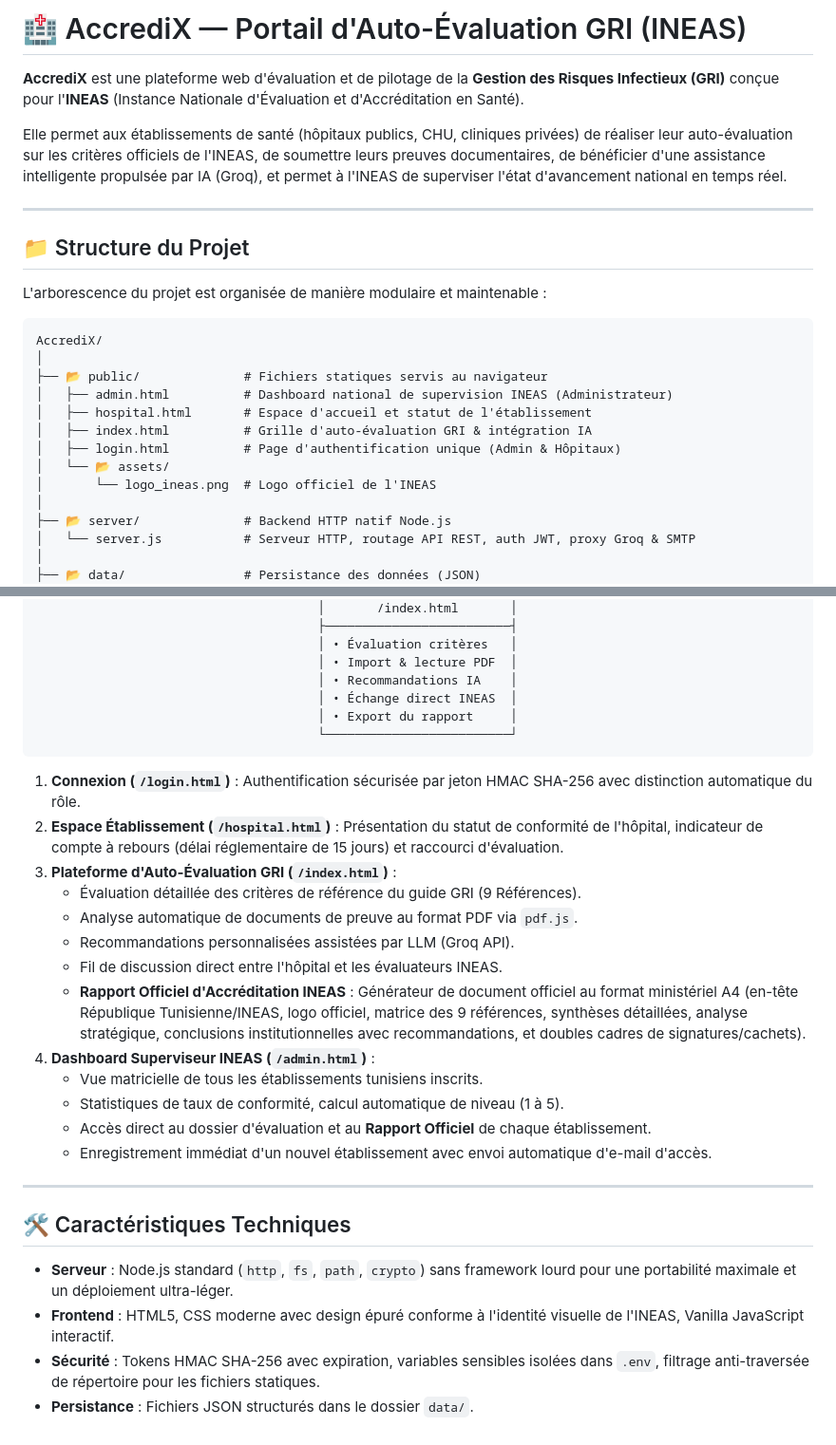
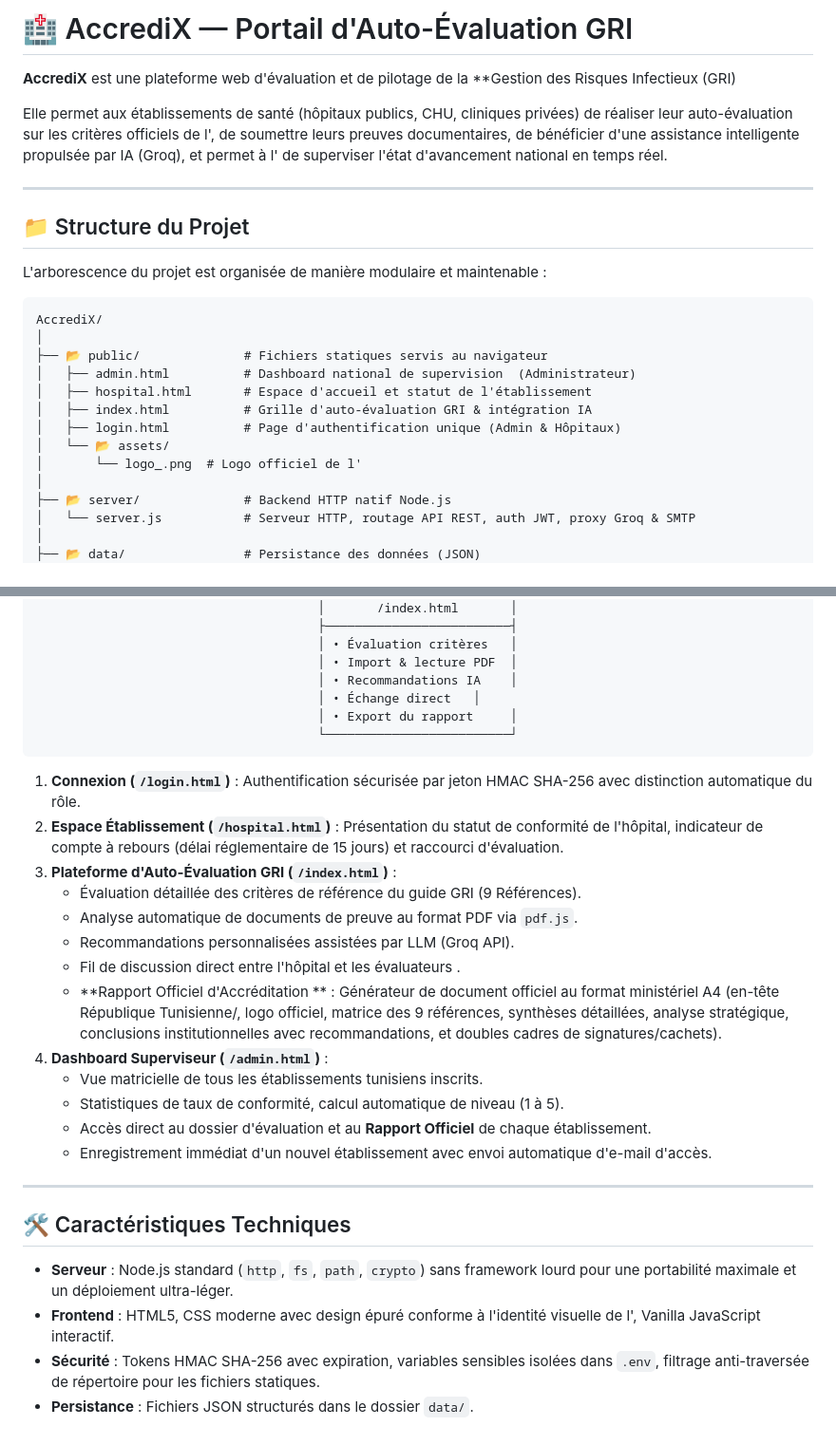
Before and after one commit to bentahernizar/AccrediX, a Markdown page: README.md, 2 parts joined by grey strips. Shown at 95% size. Drawn GitHub-style.

````diff
--- a/README.md
+++ b/README.md
@@ -1,8 +1,8 @@
-# 🏥 AccrediX — Portail d'Auto-Évaluation GRI (INEAS)
+# 🏥 AccrediX — Portail d'Auto-Évaluation GRI
 
-**AccrediX** est une plateforme web d'évaluation et de pilotage de la **Gestion des Risques Infectieux (GRI)** conçue pour l'**INEAS** (Instance Nationale d'Évaluation et d'Accréditation en Santé).
+**AccrediX** est une plateforme web d'évaluation et de pilotage de la **Gestion des Risques Infectieux (GRI)
 
-Elle permet aux établissements de santé (hôpitaux publics, CHU, cliniques privées) de réaliser leur auto-évaluation sur les critères officiels de l'INEAS, de soumettre leurs preuves documentaires, de bénéficier d'une assistance intelligente propulsée par IA (Groq), et permet à l'INEAS de superviser l'état d'avancement national en temps réel.
+Elle permet aux établissements de santé (hôpitaux publics, CHU, cliniques privées) de réaliser leur auto-évaluation sur les critères officiels de l', de soumettre leurs preuves documentaires, de bénéficier d'une assistance intelligente propulsée par IA (Groq), et permet à l' de superviser l'état d'avancement national en temps réel.
 
 ---
 
@@ -14,12 +14,12 @@ L'arborescence du projet est organisée de manière modulaire et maintenable :
 AccrediX/
 │
 ├── 📂 public/              # Fichiers statiques servis au navigateur
-│   ├── admin.html          # Dashboard national de supervision INEAS (Administrateur)
+│   ├── admin.html          # Dashboard national de supervision  (Administrateur)
 │   ├── hospital.html       # Espace d'accueil et statut de l'établissement
 │   ├── index.html          # Grille d'auto-évaluation GRI & intégration IA
 │   ├── login.html          # Page d'authentification unique (Admin & Hôpitaux)
 │   └── 📂 assets/
-│       └── logo_ineas.png  # Logo officiel de l'INEAS
+│       └── logo_.png  # Logo officiel de l'
 │
 ├── 📂 server/              # Backend HTTP natif Node.js
 │   └── server.js           # Serveur HTTP, routage API REST, auth JWT, proxy Groq & SMTP
@@ -138,7 +137,7 @@ Pour vos présentations et tests, les comptes suivants sont préconfigurés dans
                                       │ • Évaluation critères   │
                                       │ • Import & lecture PDF  │
                                       │ • Recommandations IA    │
-                                      │ • Échange direct INEAS  │
+                                      │ • Échange direct   │
                                       │ • Export du rapport     │
                                       └─────────────────────────┘
 ```
@@ -149,9 +148,9 @@ Pour vos présentations et tests, les comptes suivants sont préconfigurés dans
    - Évaluation détaillée des critères de référence du guide GRI (9 Références).
    - Analyse automatique de documents de preuve au format PDF via `pdf.js`.
    - Recommandations personnalisées assistées par LLM (Groq API).
-   - Fil de discussion direct entre l'hôpital et les évaluateurs INEAS.
-   - **Rapport Officiel d'Accréditation INEAS** : Générateur de document officiel au format ministériel A4 (en-tête République Tunisienne/INEAS, logo officiel, matrice des 9 références, synthèses détaillées, analyse stratégique, conclusions institutionnelles avec recommandations, et doubles cadres de signatures/cachets).
-4. **Dashboard Superviseur INEAS (`/admin.html`)** :
+   - Fil de discussion direct entre l'hôpital et les évaluateurs .
+   - **Rapport Officiel d'Accréditation ** : Générateur de document officiel au format ministériel A4 (en-tête République Tunisienne/, logo officiel, matrice des 9 références, synthèses détaillées, analyse stratégique, conclusions institutionnelles avec recommandations, et doubles cadres de signatures/cachets).
+4. **Dashboard Superviseur  (`/admin.html`)** :
    - Vue matricielle de tous les établissements tunisiens inscrits.
    - Statistiques de taux de conformité, calcul automatique de niveau (1 à 5).
    - Accès direct au dossier d'évaluation et au **Rapport Officiel** de chaque établissement.
@@ -162,6 +161,6 @@ Pour vos présentations et tests, les comptes suivants sont préconfigurés dans
 ## 🛠️ Caractéristiques Techniques
 
 - **Serveur** : Node.js standard (`http`, `fs`, `path`, `crypto`) sans framework lourd pour une portabilité maximale et un déploiement ultra-léger.
-- **Frontend** : HTML5, CSS moderne avec design épuré conforme à l'identité visuelle de l'INEAS, Vanilla JavaScript interactif.
+- **Frontend** : HTML5, CSS moderne avec design épuré conforme à l'identité visuelle de l', Vanilla JavaScript interactif.
 - **Sécurité** : Tokens HMAC SHA-256 avec expiration, variables sensibles isolées dans `.env`, filtrage anti-traversée de répertoire pour les fichiers statiques.
 - **Persistance** : Fichiers JSON structurés dans le dossier `data/`.
````
Also changed, not shown: other parts of README.md (+1 -2 lines).
